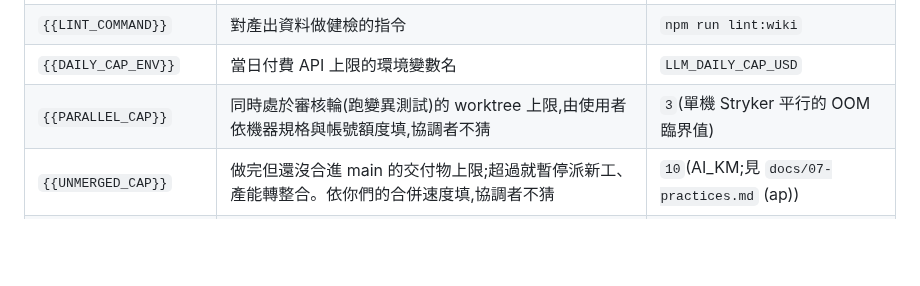
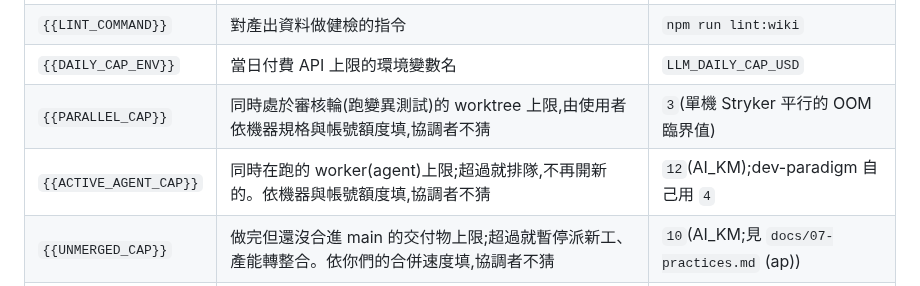
Before and after one commit to pollux0971/dev-loop-mcp, a Markdown page: CHECKLIST.md, the part around the change. GitHub-like rendering; blank space fills up the shorter version.

Commit message:
CHECKLIST.md:登記 {{ACTIVE_AGENT_CAP}}(ADR-018 出貨的 placeholder 沒登記,黑箱 gate 抓到)
package npm test 的 unwhitelisted placeholders 檢查現在綠了(親自跑過確認)。

Co-Authored-By: Claude Sonnet 5 <noreply@anthropic.com>

```diff
--- a/CHECKLIST.md
+++ b/CHECKLIST.md
@@ -206,6 +206,7 @@ grep -rlF '{{' --exclude-dir=node_modules --exclude-dir=.git \
 | `{{LINT_COMMAND}}` | 對產出資料做健檢的指令 | `npm run lint:wiki` |
 | `{{DAILY_CAP_ENV}}` | 當日付費 API 上限的環境變數名 | `LLM_DAILY_CAP_USD` |
 | `{{PARALLEL_CAP}}` | 同時處於審核輪(跑變異測試)的 worktree 上限,由使用者依機器規格與帳號額度填,協調者不猜 | `3`(單機 Stryker 平行的 OOM 臨界值) |
+| `{{ACTIVE_AGENT_CAP}}` | 同時在跑的 worker(agent)上限;超過就排隊,不再開新的。依機器與帳號額度填,協調者不猜 | `12`(AI_KM);dev-paradigm 自己用 `4` |
 | `{{UNMERGED_CAP}}` | 做完但還沒合進 main 的交付物上限;超過就暫停派新工、產能轉整合。依你們的合併速度填,協調者不猜 | `10`(AI_KM;見 `docs/07-practices.md` (ap)) |
 | `{{BRANCH_DRIFT_CAP}}` | in-progress 分支落後 main 的 commit 數上限;超過先同步(`git merge main`)再派下一棒 | `50`(AI_KM;落後 200 以上時衝突與漏改集中出現) |
 | `{{NN}}` | 回報格式範例裡的資料夾編號,照抄格式即可 | `04` |
```
